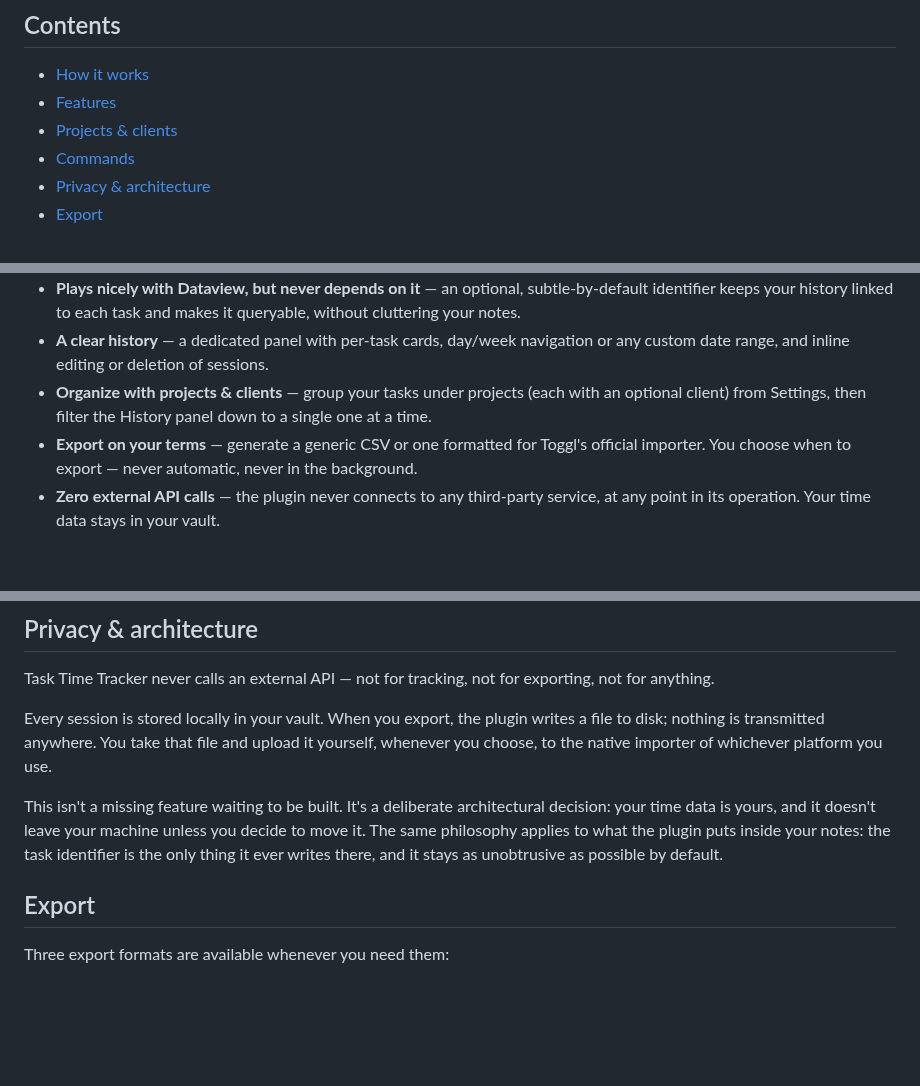
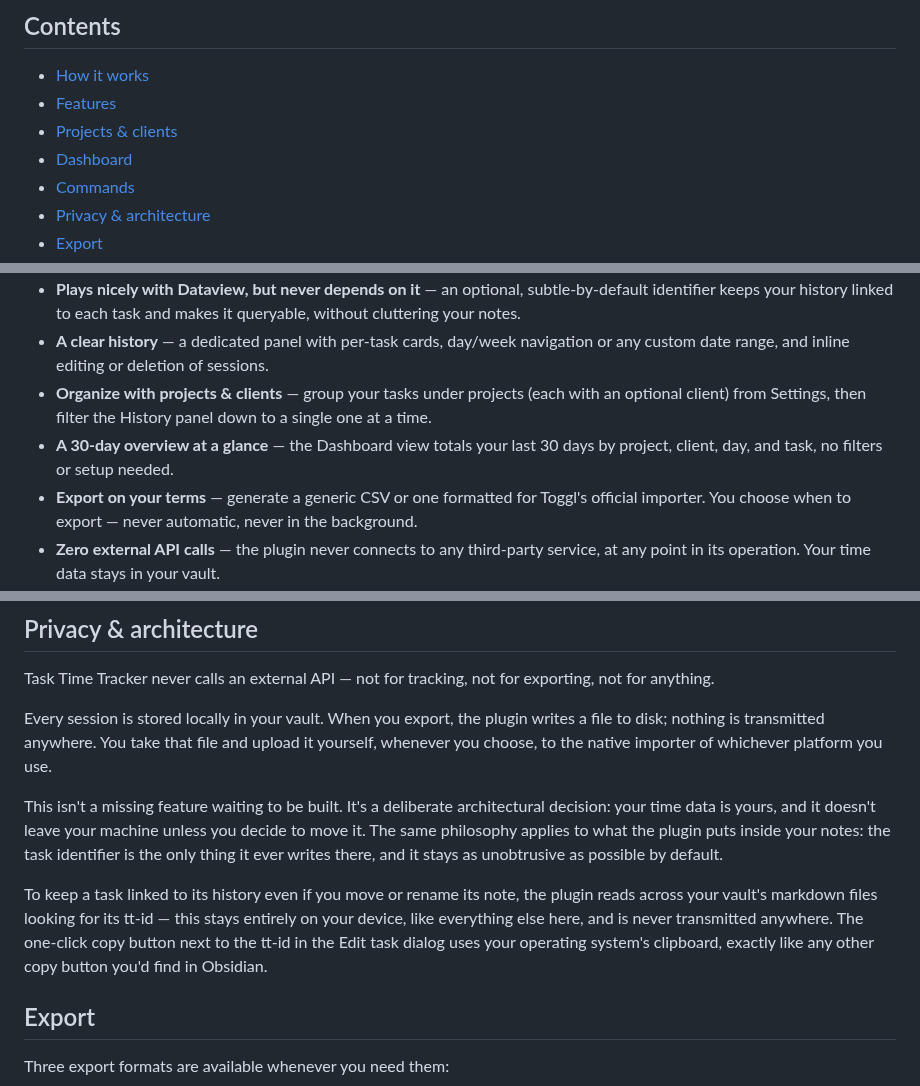
Before and after one commit to Mythanar/obsidian-task-time-tracker, a Markdown page: README.md, 3 parts joined by grey strips. Drawn GitHub-style; blank space fills up the shorter version.

```diff
--- a/README.md
+++ b/README.md
@@ -19,6 +19,7 @@ A local-first Obsidian plugin for **tracking time directly on the checkboxes in
 - [How it works](#how-it-works)
 - [Features](#features)
 - [Projects & clients](#projects--clients)
+- [Dashboard](#dashboard)
 - [Commands](#commands)
 - [Privacy & architecture](#privacy--architecture)
 - [Export](#export)
@@ -82,6 +83,7 @@ Every tracked task gets a short, unique identifier stored inline with the task t
 - **Plays nicely with Dataview, but never depends on it** — an optional, subtle-by-default identifier keeps your history linked to each task and makes it queryable, without cluttering your notes.
 - **A clear history** — a dedicated panel with per-task cards, day/week navigation or any custom date range, and inline editing or deletion of sessions.
 - **Organize with projects & clients** — group your tasks under projects (each with an optional client) from Settings, then filter the History panel down to a single one at a time.
+- **A 30-day overview at a glance** — the Dashboard view totals your last 30 days by project, client, day, and task, no filters or setup needed.
 - **Export on your terms** — generate a generic CSV or one formatted for Toggl's official importer. You choose when to export — never automatic, never in the background.
 - **Zero external API calls** — the plugin never connects to any third-party service, at any point in its operation. Your time data stays in your vault.
 
@@ -120,6 +139,8 @@ Task Time Tracker never calls an external API — not for tracking, not for expo
 Every session is stored locally in your vault. When you export, the plugin writes a file to disk; nothing is transmitted anywhere. You take that file and upload it yourself, whenever you choose, to the native importer of whichever platform you use.
 
 This isn't a missing feature waiting to be built. It's a deliberate architectural decision: your time data is yours, and it doesn't leave your machine unless you decide to move it. The same philosophy applies to what the plugin puts inside your notes: the task identifier is the only thing it ever writes there, and it stays as unobtrusive as possible by default.
+
+To keep a task linked to its history even if you move or rename its note, the plugin reads across your vault's markdown files looking for its tt-id — this stays entirely on your device, like everything else here, and is never transmitted anywhere. The one-click copy button next to the tt-id in the Edit task dialog uses your operating system's clipboard, exactly like any other copy button you'd find in Obsidian.
 
 ## Export
 
```
Also changed, not shown: other parts of README.md (+17 -0 lines), docs/images/dashboard-30.png (added), docs/images/dashboard-ribbon-30.png (added).
